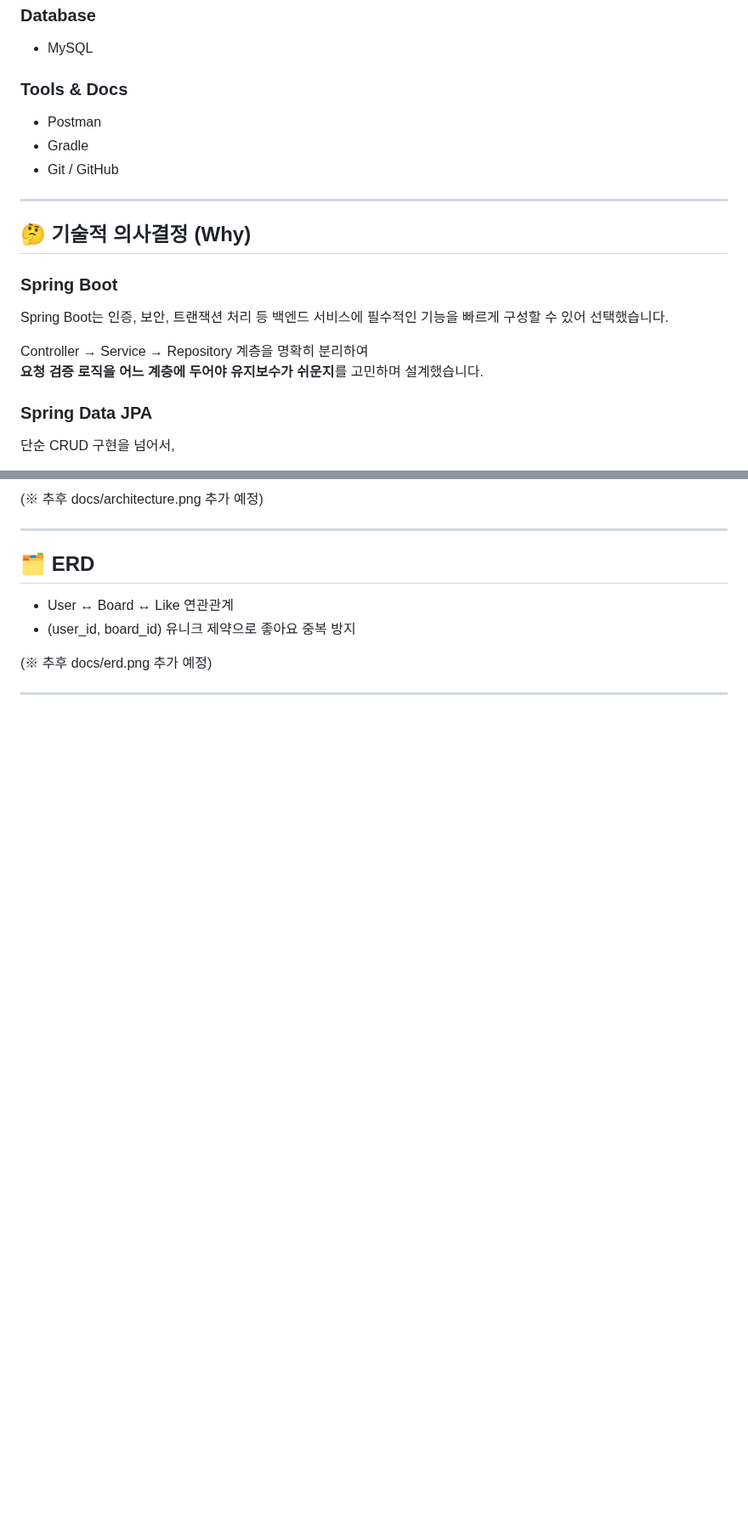
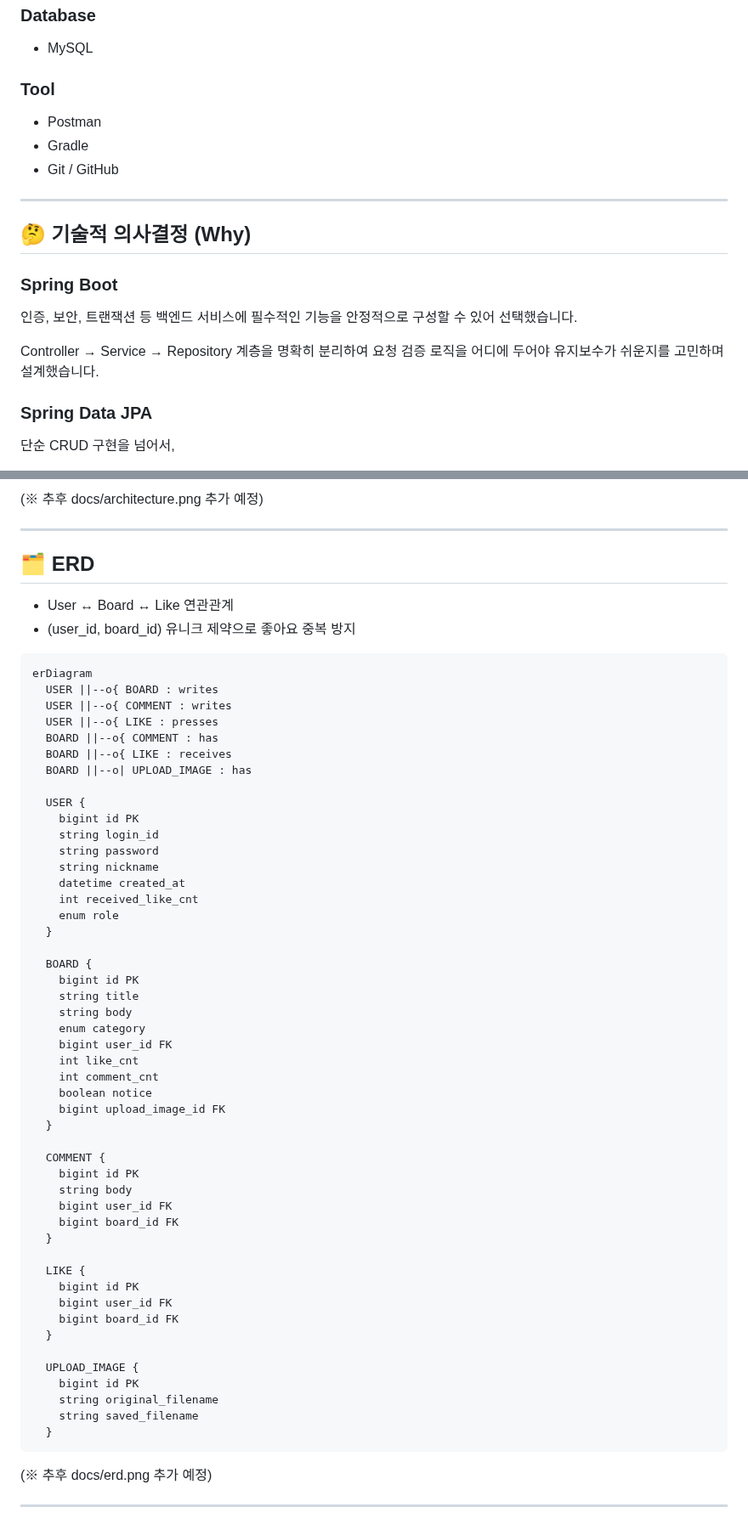
Before and after one commit to JeongEuiHan/boardapi-project, a Markdown page: README.md, 2 parts joined by grey strips. Shown at 85% size. Drawn GitHub-style; blank space fills up the shorter version.

````diff
--- a/README.md
+++ b/README.md
@@ -52,7 +52,7 @@ Spring Boot 기반 REST API 게시판 프로젝트입니다.
 ### Database
 - MySQL
 
-### Tools & Docs
+### Tool
 - Postman
 - Gradle
 - Git / GitHub
@@ -61,11 +61,11 @@ Spring Boot 기반 REST API 게시판 프로젝트입니다.
 ## 🤔 기술적 의사결정 (Why)
 
 ### Spring Boot
-Spring Boot는 인증, 보안, 트랜잭션 처리 등
-백엔드 서비스에 필수적인 기능을 빠르게 구성할 수 있어 선택했습니다.
+인증, 보안, 트랜잭션 등 백엔드 서비스에 필수적인 기능을
+안정적으로 구성할 수 있어 선택했습니다.
 
 Controller → Service → Repository 계층을 명확히 분리하여
-**요청 검증 로직을 어느 계층에 두어야 유지보수가 쉬운지**를 고민하며 설계했습니다.
+요청 검증 로직을 어디에 두어야 유지보수가 쉬운지를 고민하며 설계했습니다.
 
 ### Spring Data JPA
 단순 CRUD 구현을 넘어서,
@@ -141,6 +148,56 @@ MySQL
 - User ↔ Board ↔ Like 연관관계
 - (user_id, board_id) 유니크 제약으로 좋아요 중복 방지
 
+```mermaiid
+erDiagram
+  USER ||--o{ BOARD : writes
+  USER ||--o{ COMMENT : writes
+  USER ||--o{ LIKE : presses
+  BOARD ||--o{ COMMENT : has
+  BOARD ||--o{ LIKE : receives
+  BOARD ||--o| UPLOAD_IMAGE : has
+
+  USER {
+    bigint id PK
+    string login_id
+    string password
+    string nickname
+    datetime created_at
+    int received_like_cnt
+    enum role
+  }
+
+  BOARD {
+    bigint id PK
+    string title
+    string body
+    enum category
+    bigint user_id FK
+    int like_cnt
+    int comment_cnt
+    boolean notice
+    bigint upload_image_id FK
+  }
+
+  COMMENT {
+    bigint id PK
+    string body
+    bigint user_id FK
+    bigint board_id FK
+  }
+
+  LIKE {
+    bigint id PK
+    bigint user_id FK
+    bigint board_id FK
+  }
+
+  UPLOAD_IMAGE {
+    bigint id PK
+    string original_filename
+    string saved_filename
+  }
+```
 (※ 추후 docs/erd.png 추가 예정)
 
 ---
````
Also changed, not shown: other parts of README.md (+39 -50 lines).
